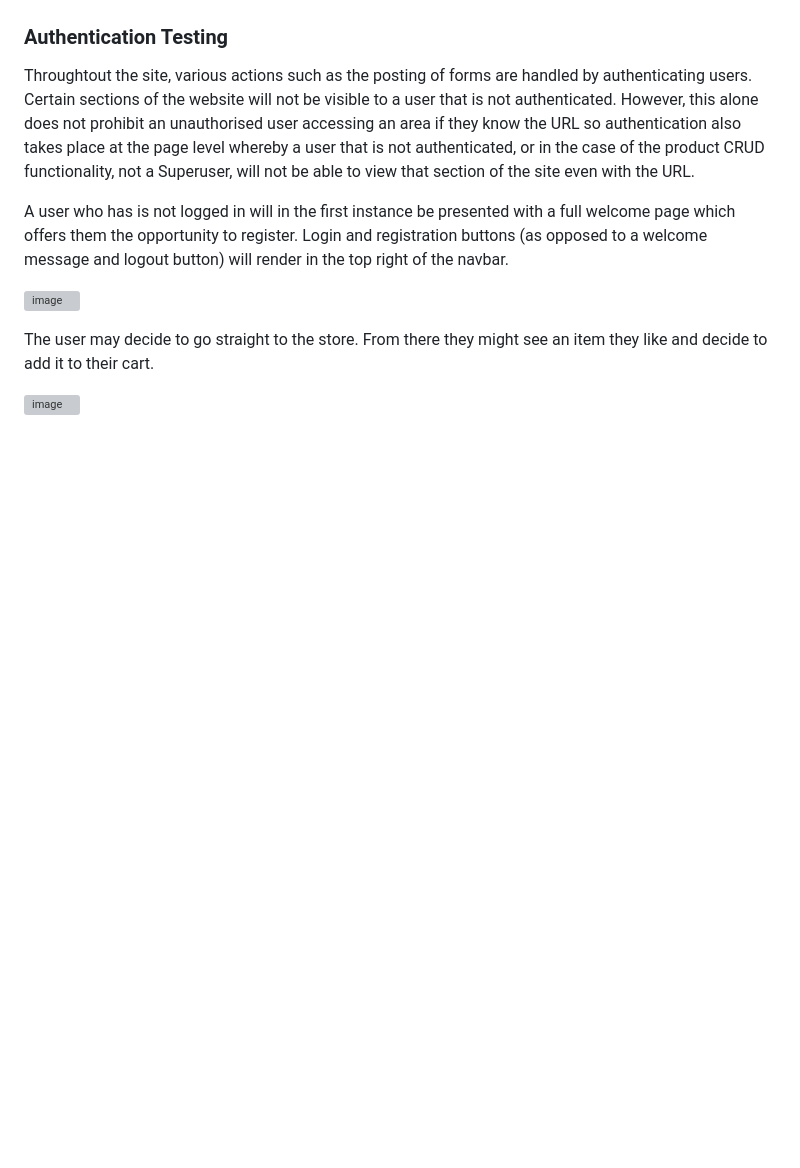
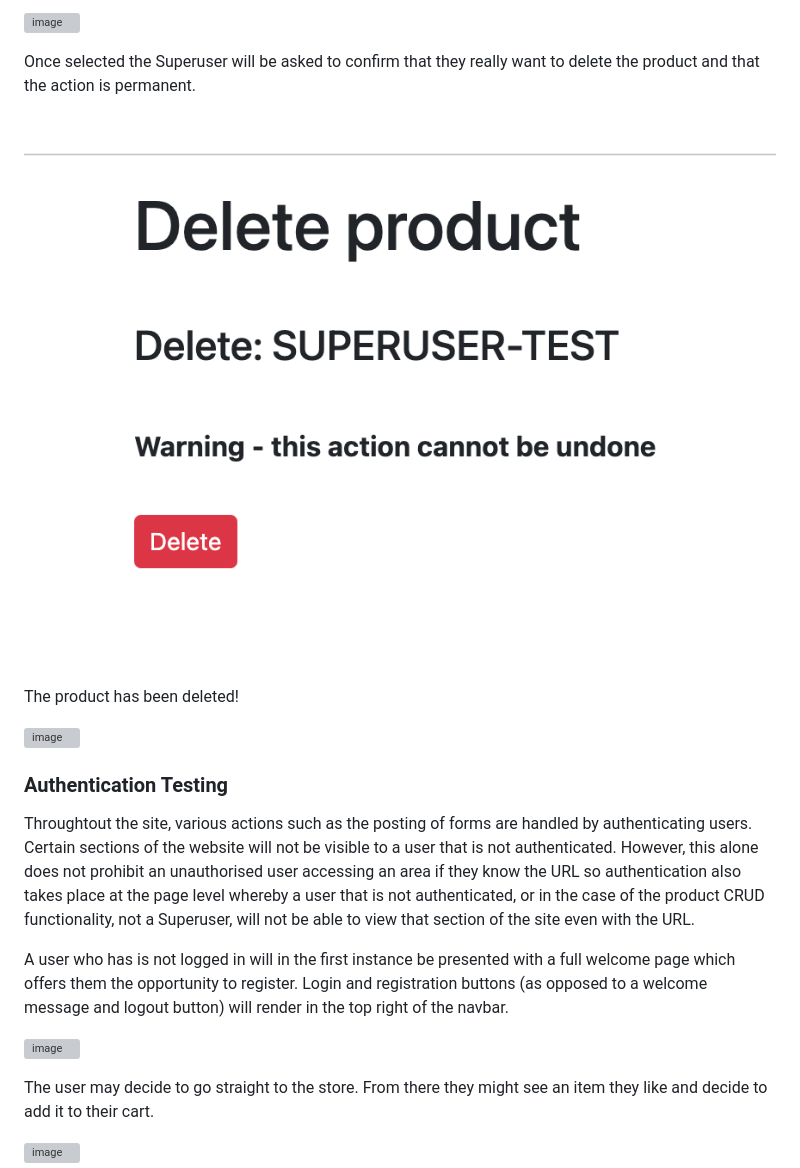
Before and after one commit to cmikedev/ecommerce, a Markdown page: README.md, the part around one of its changes. Drawn GitHub-style; blank space fills up the shorter version; grey boxes are pictures that could not be loaded.

```diff
--- a/README.md
+++ b/README.md
@@ -38,3 +82,17 @@ When a Superuser logs in and navigates to the Store they are presented with addi
+![image](https://github.com/cmikedev/ecommerce/blob/main/manual_testing/images/superuser_crud/9%20-%20superuser%20-%20delete.png?raw=true)<br>
+</br>
+
+Once selected the Superuser will be asked to confirm that they really want to delete the product and that the action is permanent.</br>
+</br>
+
+![image](https://github.com/cmikedev/ecommerce/blob/main/manual_testing/images/superuser_crud/10%20-%20superuser%20-%20delete-confirm.png?raw=true)</br>
+</br>
+
+
+The product has been deleted!</br>
+</br>
+
+![image](https://github.com/cmikedev/ecommerce/blob/main/manual_testing/images/superuser_crud/11%20-%20superuser%20-%20delete-success.png?raw=true)</br>
 </br>
 
 ### Authentication Testing
```
Also changed, not shown: other parts of README.md (+46 -2 lines).
